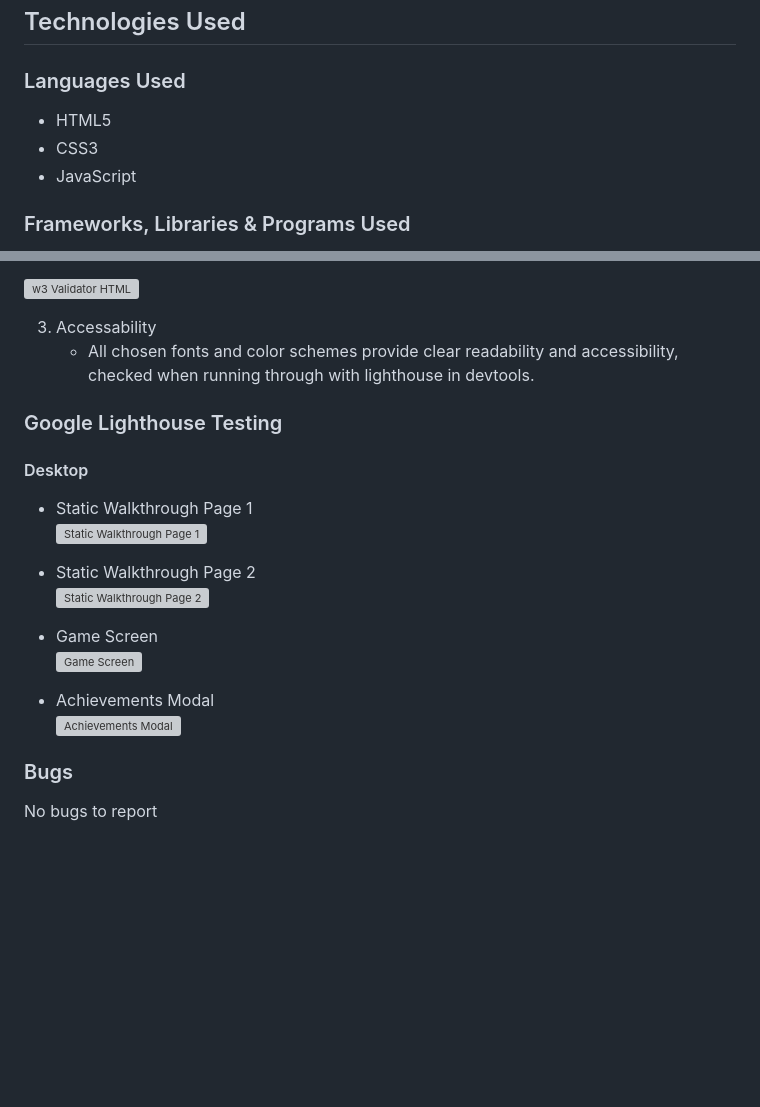
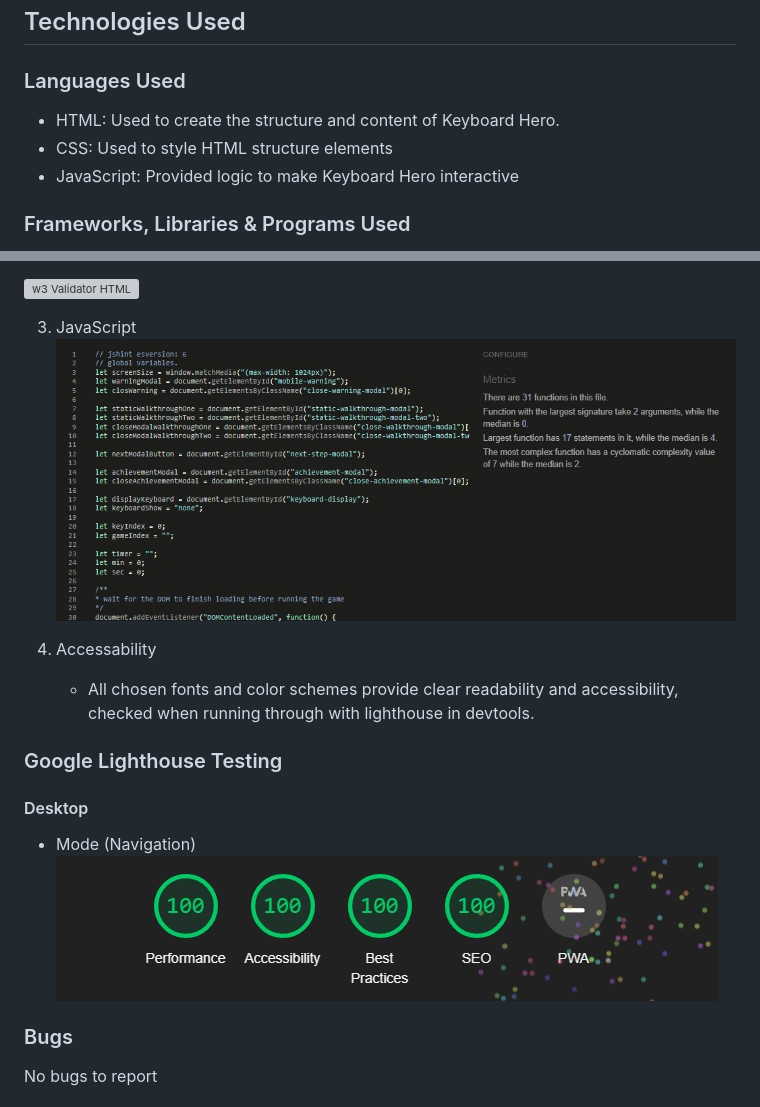
Before and after one commit to JuanModzelewski/Keyboard-Hero, a Markdown page: README.md, 2 parts joined by grey strips. Rendered like a GitHub page; pictures changed too: assets/images/readme-images/keyboard_hero_jshint_results.jpg (added); blank space fills up the shorter version; grey boxes are pictures that could not be loaded.

Commit message:
Additional Content added to README.md with addition of JShint results image uploaded

```diff
--- a/README.md
+++ b/README.md
@@ -95,9 +95,9 @@ The game offers three difficulty levels: easy, medium, and hard. Each level adds
 
 ## Technologies Used
 ### Languages Used
-- HTML5
-- CSS3
-- JavaScript
+- HTML: Used to create the structure and content of Keyboard Hero.
+- CSS: Used to style HTML structure elements
+- JavaScript: Provided logic to make Keyboard Hero interactive
 
 ### Frameworks, Libraries & Programs Used
 - [Google Fonts:](https://fonts.google.com/)
@@ -148,22 +148,16 @@ The game offers three difficulty levels: easy, medium, and hard. Each level adds
 
 ![w3 Validator HTML](/assests/images/Readme-images/w3c-validator-css.jpg)
 
-3. Accessability
+3. JavaScript
+![JShint](/assets/images/readme-images/keyboard_hero_jshint_results.jpg)
+
+4. Accessability
     - All chosen fonts and color schemes provide clear readability and accessibility, checked when running through with lighthouse in devtools.
 
 ### Google Lighthouse Testing
 #### Desktop
-- Static Walkthrough Page 1 <br>
-![Static Walkthrough Page 1](assests/images/Readme-images/lighthouse-test-homepage-desktop.jpg)
-
-- Static Walkthrough Page 2 <br>
-![Static Walkthrough Page 2](assests/images/Readme-images/lighthouse-test-get-started-desktop.jpg)
-
-- Game Screen <br>
-![Game Screen](assests/images/Readme-images/lighthouse-test-resources-desktop.jpg)
-
-- Achievements Modal <br>
-![Achievements Modal](assests/images/Readme-images/lighthouse-test-signup-desktop.jpg)
+- Mode (Navigation)
+![Navigation Result](/assets/images/readme-images/lighthouse_score_desktop.jpg)
 
 
 
```
Also changed, not shown: assets/images/keyboard_hero_logo.png (added), 2 other files.
